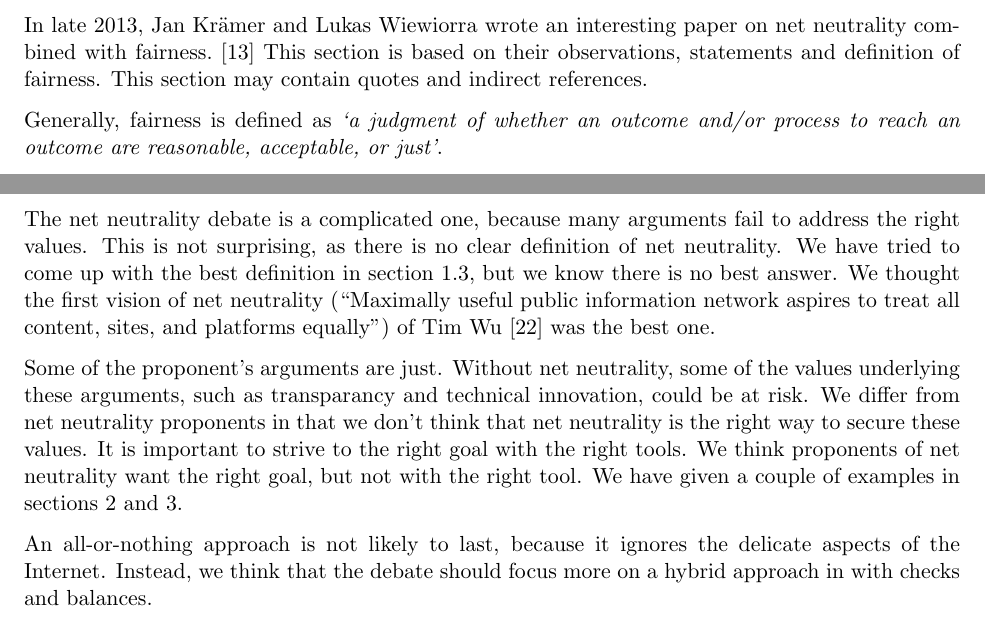
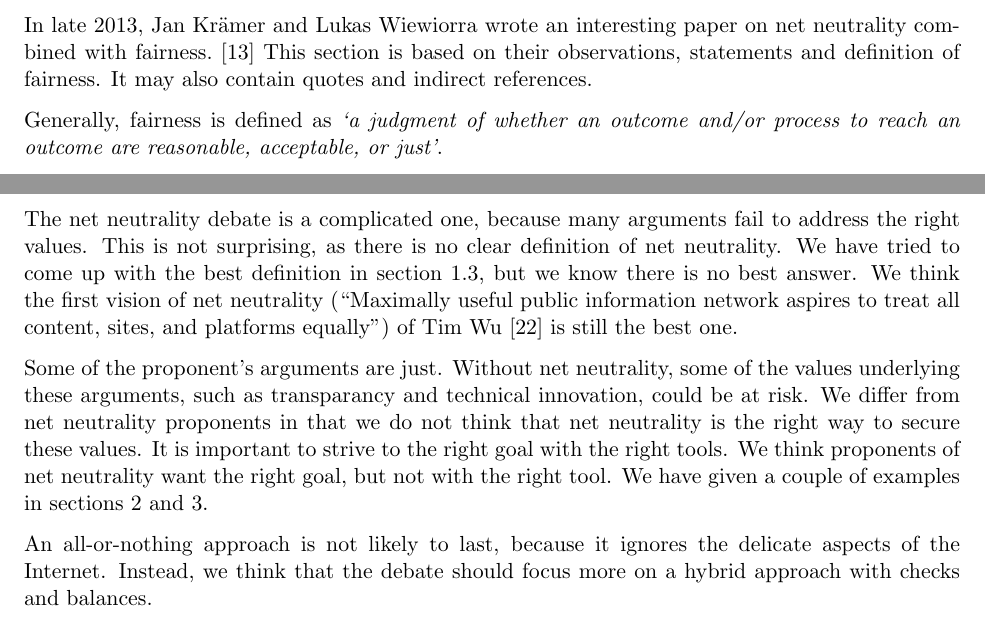
Before and after one commit to RickWieman/NetNeutralityPaper, a LaTeX document (paper.tex, which reads arguments_fairness.tex, conclusion.tex): two parts of pages 5 and 9 of 11, joined at a grey line, cut so that both start at the same text. Compiled offline with pdfLaTeX.

Commit message:
Small improvements to various paragraphs

```diff
--- a/arguments_fairness.tex
+++ b/arguments_fairness.tex
@@ -1,6 +1,6 @@
 %!TEX root = paper.tex
 
-In late 2013, Jan Kr\"{a}mer and Lukas Wiewiorra wrote an interesting paper on net neutrality combined with fairness.~\cite{kramer2013fair} This section is based on their observations, statements and definition of fairness. This section may contain quotes and indirect references.
+In late 2013, Jan Kr\"{a}mer and Lukas Wiewiorra wrote an interesting paper on net neutrality combined with fairness.~\cite{kramer2013fair} This section is based on their observations, statements and definition of fairness. It may also contain quotes and indirect references.
 
 Generally, fairness is defined as \emph{`a judgment of whether an outcome and/or process to reach an outcome are reasonable, acceptable, or just'}.
 
--- a/conclusion.tex
+++ b/conclusion.tex
@@ -1,6 +1,6 @@
 %!TEX root = paper.tex
-The net neutrality debate is a complicated one, because many arguments fail to address the right values. This is not surprising, as there is no clear definition of net neutrality. We have tried to come up with the best definition in section~\ref{sec:intro_def}, but we know there is no best answer. We thought the first vision of net neutrality (``Maximally useful public information network aspires to treat all content, sites, and platforms equally'') of Tim Wu~\cite{wu2003network} was the best one.
+The net neutrality debate is a complicated one, because many arguments fail to address the right values. This is not surprising, as there is no clear definition of net neutrality. We have tried to come up with the best definition in section~\ref{sec:intro_def}, but we know there is no best answer. We think the first vision of net neutrality (``Maximally useful public information network aspires to treat all content, sites, and platforms equally'') of Tim Wu~\cite{wu2003network} is still the best one.
 
-Some of the proponent's arguments are just. Without net neutrality, some of the values underlying these arguments, such as transparancy and technical innovation, could be at risk. We differ from net neutrality proponents in that we don't think that net neutrality is the right way to secure these values. It is important to strive to the right goal with the right tools. We think proponents of net neutrality want the right goal, but not with the right tool. We have given a couple of examples in sections~\ref{sec:arguments} and~\ref{sec:objections}.
+Some of the proponent's arguments are just. Without net neutrality, some of the values underlying these arguments, such as transparancy and technical innovation, could be at risk. We differ from net neutrality proponents in that we do not think that net neutrality is the right way to secure these values. It is important to strive to the right goal with the right tools. We think proponents of net neutrality want the right goal, but not with the right tool. We have given a couple of examples in sections~\ref{sec:arguments} and~\ref{sec:objections}.
 
-An all-or-nothing approach is not likely to last, because it ignores the delicate aspects of the Internet. Instead, we think that the debate should focus more on a hybrid approach in with checks and balances.
+An all-or-nothing approach is not likely to last, because it ignores the delicate aspects of the Internet. Instead, we think that the debate should focus more on a hybrid approach with checks and balances.
```
